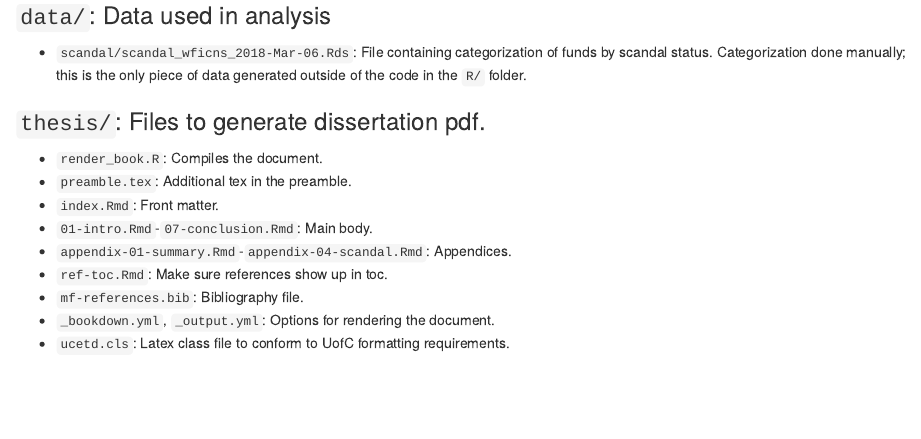
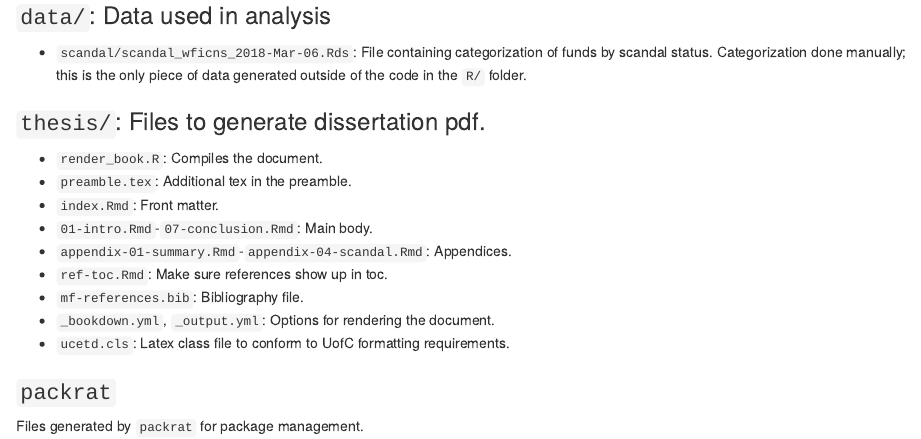
Before and after one commit to laszlo-jakab/competitor-scale, an R Markdown document (README.Rmd): the page in a window 1100 px wide, from 810 px down. Rendered offline with R 4.5, knitr and Pandoc, with nearby package versions.

Commit message:
Update README.Rmd

```diff
--- a/README.Rmd
+++ b/README.Rmd
@@ -65,3 +65,7 @@
 - `mf-references.bib`: Bibliography file.
 - `_bookdown.yml`, `_output.yml`: Options for rendering the document.
 - `ucetd.cls`: Latex class file to conform to UofC formatting requirements.
+
+### `packrat`
+
+Files generated by `packrat` for package management.
```
